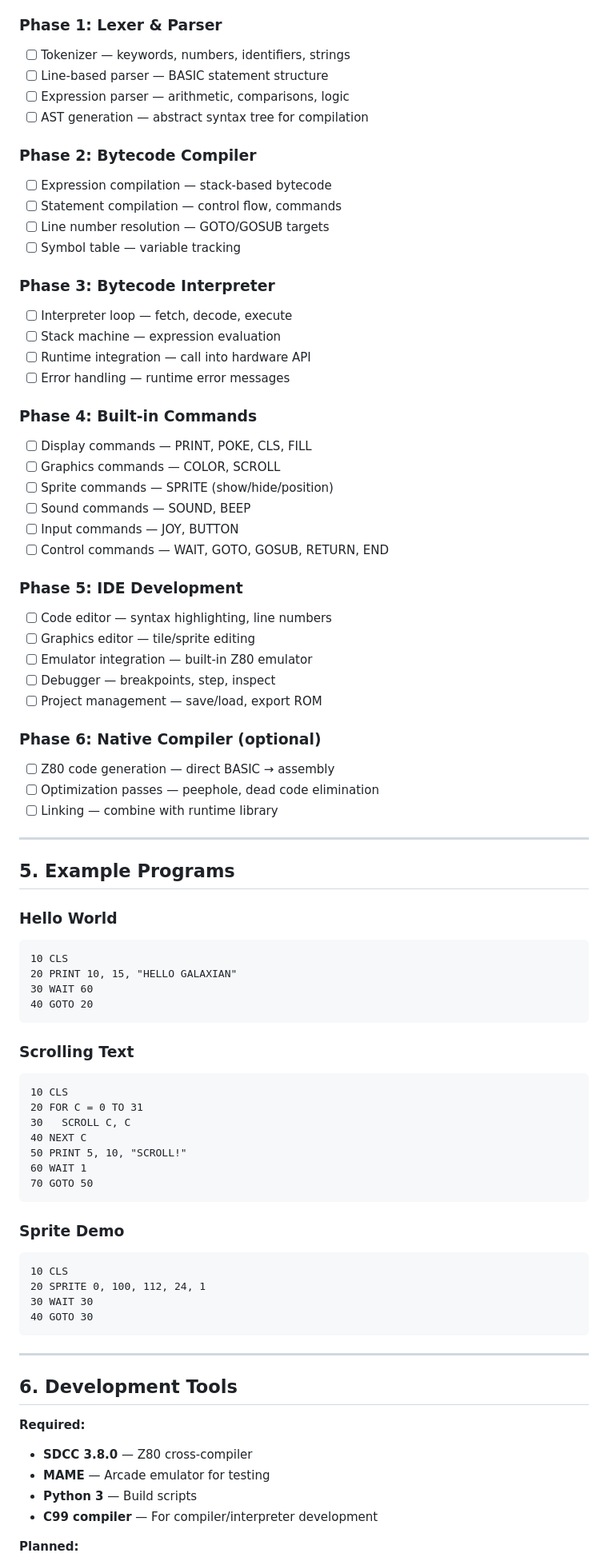
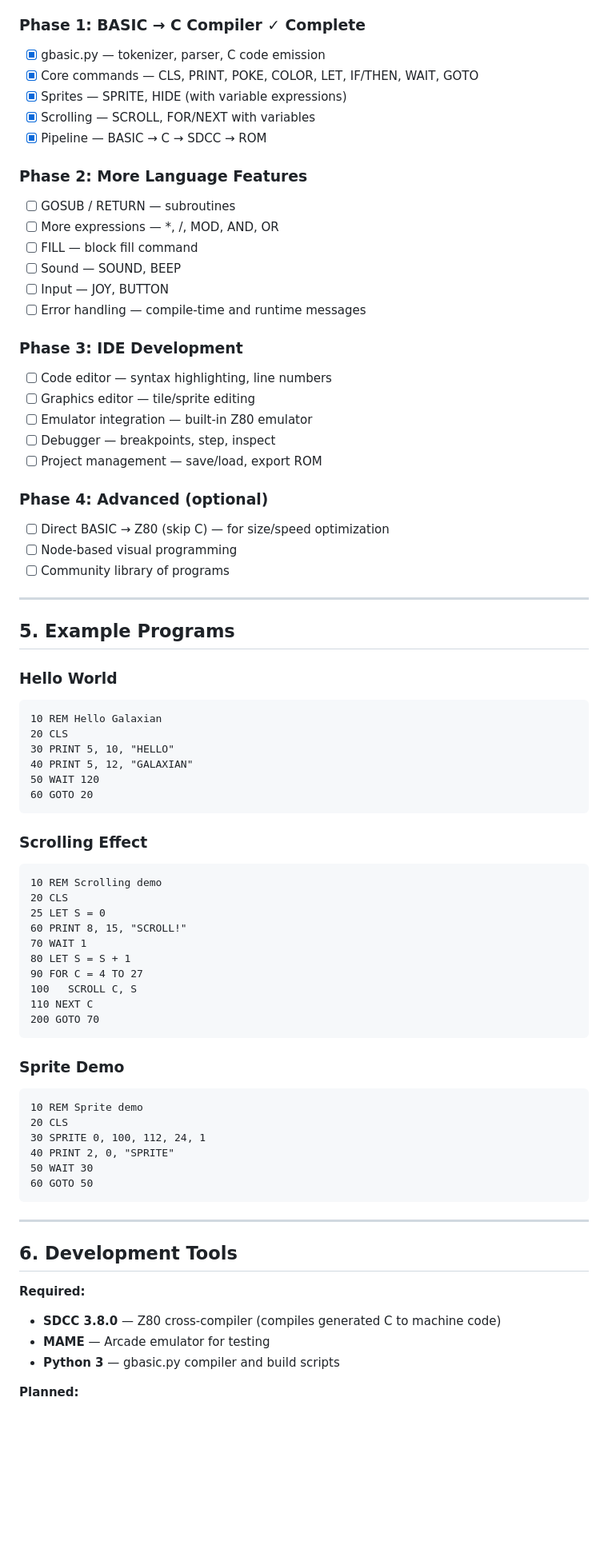
Before and after one commit to MikeDX/galaxian-basic, a Markdown page: PLAN.md, the part around one of its changes. Shown at 80% size. Drawn GitHub-style; blank space fills up the shorter version.

````diff
--- a/PLAN.md
+++ b/PLAN.md
@@ -192,43 +172,32 @@ make clean    # Remove build artifacts (preserves crt0.asm)
 - [x] Build system — Makefile, ROM slicing, MAME integration
 - [x] Working demo — text, bouncing sprites, scrolling effects
 
-### Phase 1: Lexer & Parser
-- [ ] Tokenizer — keywords, numbers, identifiers, strings
-- [ ] Line-based parser — BASIC statement structure
-- [ ] Expression parser — arithmetic, comparisons, logic
-- [ ] AST generation — abstract syntax tree for compilation
+### Phase 1: BASIC → C Compiler ✓ Complete
+- [x] gbasic.py — tokenizer, parser, C code emission
+- [x] Core commands — CLS, PRINT, POKE, COLOR, LET, IF/THEN, WAIT, GOTO
+- [x] Sprites — SPRITE, HIDE (with variable expressions)
+- [x] Scrolling — SCROLL, FOR/NEXT with variables
+- [x] Pipeline — BASIC → C → SDCC → ROM
 
-### Phase 2: Bytecode Compiler
-- [ ] Expression compilation — stack-based bytecode
-- [ ] Statement compilation — control flow, commands
-- [ ] Line number resolution — GOTO/GOSUB targets
-- [ ] Symbol table — variable tracking
+### Phase 2: More Language Features
+- [ ] GOSUB / RETURN — subroutines
+- [ ] More expressions — *, /, MOD, AND, OR
+- [ ] FILL — block fill command
+- [ ] Sound — SOUND, BEEP
+- [ ] Input — JOY, BUTTON
+- [ ] Error handling — compile-time and runtime messages
 
-### Phase 3: Bytecode Interpreter
-- [ ] Interpreter loop — fetch, decode, execute
-- [ ] Stack machine — expression evaluation
-- [ ] Runtime integration — call into hardware API
-- [ ] Error handling — runtime error messages
-
-### Phase 4: Built-in Commands
-- [ ] Display commands — PRINT, POKE, CLS, FILL
-- [ ] Graphics commands — COLOR, SCROLL
-- [ ] Sprite commands — SPRITE (show/hide/position)
-- [ ] Sound commands — SOUND, BEEP
-- [ ] Input commands — JOY, BUTTON
-- [ ] Control commands — WAIT, GOTO, GOSUB, RETURN, END
-
-### Phase 5: IDE Development
+### Phase 3: IDE Development
 - [ ] Code editor — syntax highlighting, line numbers
 - [ ] Graphics editor — tile/sprite editing
 - [ ] Emulator integration — built-in Z80 emulator
 - [ ] Debugger — breakpoints, step, inspect
 - [ ] Project management — save/load, export ROM
 
-### Phase 6: Native Compiler (optional)
-- [ ] Z80 code generation — direct BASIC → assembly
-- [ ] Optimization passes — peephole, dead code elimination
-- [ ] Linking — combine with runtime library
+### Phase 4: Advanced (optional)
+- [ ] Direct BASIC → Z80 (skip C) — for size/speed optimization
+- [ ] Node-based visual programming
+- [ ] Community library of programs
 
 ---
 
@@ -236,29 +205,36 @@ make clean    # Remove build artifacts (preserves crt0.asm)
 
 ### Hello World
 ```
-10 CLS
-20 PRINT 10, 15, "HELLO GALAXIAN"
-30 WAIT 60
-40 GOTO 20
+10 REM Hello Galaxian
+20 CLS
+30 PRINT 5, 10, "HELLO"
+40 PRINT 5, 12, "GALAXIAN"
+50 WAIT 120
+60 GOTO 20
 ```
 
-### Scrolling Text
+### Scrolling Effect
 ```
-10 CLS
-20 FOR C = 0 TO 31
-30   SCROLL C, C
-40 NEXT C
-50 PRINT 5, 10, "SCROLL!"
-60 WAIT 1
-70 GOTO 50
+10 REM Scrolling demo
+20 CLS
+25 LET S = 0
+60 PRINT 8, 15, "SCROLL!"
+70 WAIT 1
+80 LET S = S + 1
+90 FOR C = 4 TO 27
+100   SCROLL C, S
+110 NEXT C
+200 GOTO 70
 ```
 
 ### Sprite Demo
 ```
-10 CLS
-20 SPRITE 0, 100, 112, 24, 1
-30 WAIT 30
-40 GOTO 30
+10 REM Sprite demo
+20 CLS
+30 SPRITE 0, 100, 112, 24, 1
+40 PRINT 2, 0, "SPRITE"
+50 WAIT 30
+60 GOTO 50
 ```
 
 ---
@@ -266,10 +242,9 @@ make clean    # Remove build artifacts (preserves crt0.asm)
 ## 6. Development Tools
 
 **Required:**
-- **SDCC 3.8.0** — Z80 cross-compiler
+- **SDCC 3.8.0** — Z80 cross-compiler (compiles generated C to machine code)
 - **MAME** — Arcade emulator for testing
-- **Python 3** — Build scripts
-- **C99 compiler** — For compiler/interpreter development
+- **Python 3** — gbasic.py compiler and build scripts
 
 **Planned:**
 - **Web IDE** — Browser-based development environment
````
Also changed, not shown: other parts of PLAN.md (+26 -47 lines), README.md (+7 -7 lines).
